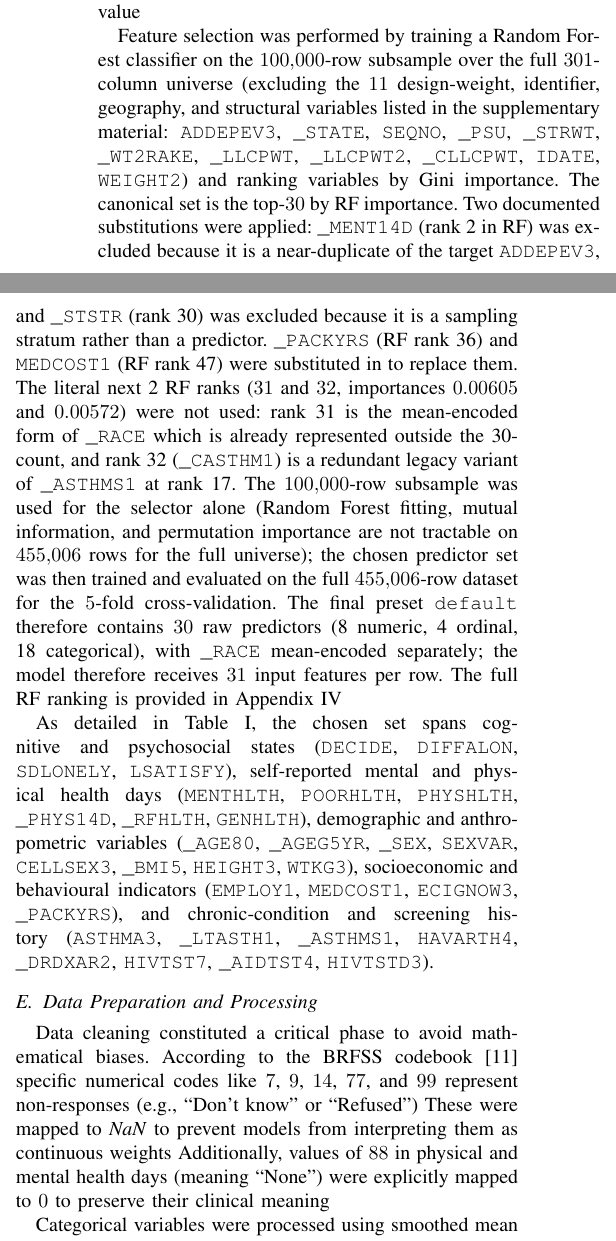
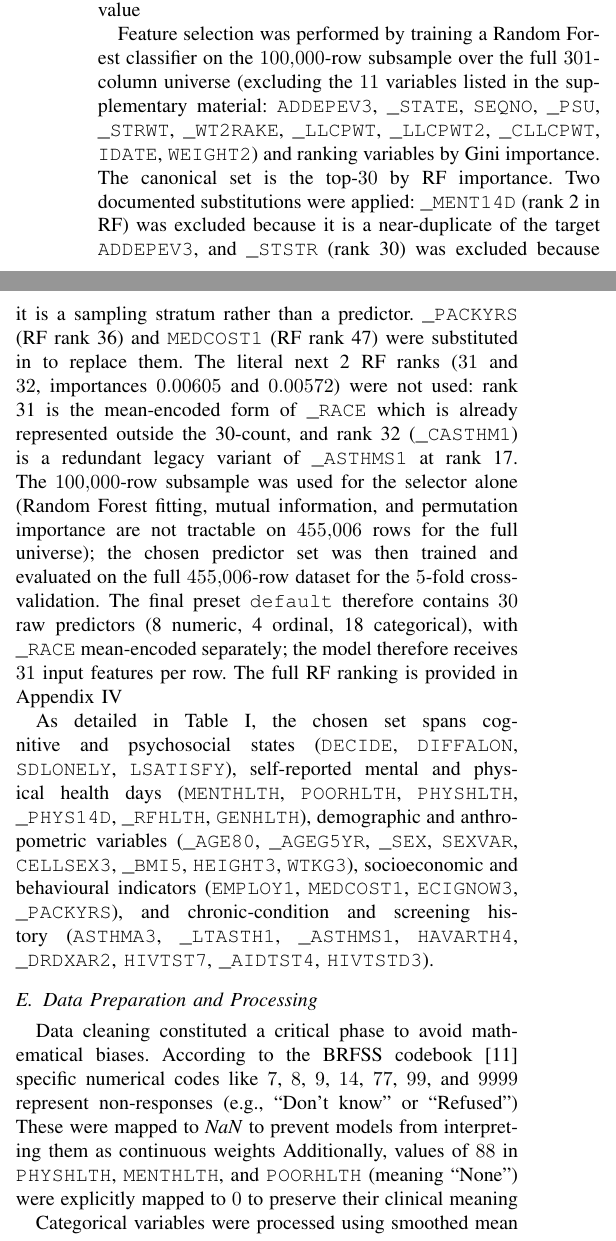
Before and after one commit to cdcaiza5/brfss-nhanes-explore, a LaTeX paper (paper/main.tex): two parts of the columns of page 2 of 6, joined at a grey line, cut so that both start at the same text. Compiled offline with pdfLaTeX.

Commit message:
paper: tighten four borderline factual claims + strict column-max bolding in Table V
Four small prose/bolding tightenings from the factual-correctness
review, each strictly more accurate than before:

- Section II.D (line 107): the EXCLUDE list's 4-category label
  ('design-weight, identifier, geography, and structural') was
  misleading because the first item (ADDEPEV3) is the target, not
  any of those four. Drop the category label; keep the count (11)
  and the explicit list.

- Section II.F (line 165): 'values of 88 in physical and mental
  health days' named only PHYSHLTH and MENTHLTH; the code also
  applies the 88->0 mapping to POORHLTH
  (brfss_dataset_model.py:322-324). Name all three variables.

- Section II.F (line 163): the listed BRFSS codebook missing codes
  omitted 8 (CHECKUP1, LASTDEN4) and 9999 (HEIGHT3, WTKG3, _BMI5,
  _PACKYRS). Add both so the list is now complete.

- Appendix Table V (line 372): XGBoost's Prec@0.5 (0.691) was
  bolded as if it were the column max, but LinearSVC's 0.693 is
  higher. Un-bold XGBoost's 0.691 to make column-max bolding strict
  across the table (each column now has exactly one bold value).

PDF rebuilt with pdflatex + bibtex (3 passes); 6 pages, 227 kB.
No layout change.

```diff
--- a/paper/main.tex
+++ b/paper/main.tex
@@ -104,7 +104,7 @@ The definitive clinical target variable for this predictive model is \texttt{ADD
 During the data preparation pipeline, this categorical variable is binarized, mapping positive diagnoses to 1 and negative diagnoses to 0, while non-responses are discarded to maintain the integrity of the supervised learning process %[cite: 1].
 While other depression-related variables exist in the dataset (e.g., \texttt{\_MENT14D}), \texttt{ADDEPEV3} was selected as the primary target due to its direct and definitive clinical diagnostic value %[cite: 1, 2].
 
-Feature selection was performed by training a Random Forest classifier on the $100{,}000$-row subsample over the full $301$-column universe (excluding the $11$ design-weight, identifier, geography, and structural variables listed in the supplementary material: \texttt{ADDEPEV3}, \texttt{\_STATE}, \texttt{SEQNO}, \texttt{\_PSU}, \texttt{\_STRWT}, \texttt{\_WT2RAKE}, \texttt{\_LLCPWT}, \texttt{\_LLCPWT2}, \texttt{\_CLLCPWT}, \texttt{IDATE}, \texttt{WEIGHT2}) and ranking variables by Gini importance. The canonical set is the top-$30$ by RF importance. Two documented substitutions were applied: \texttt{\_MENT14D} (rank 2 in RF) was excluded because it is a near-duplicate of the target \texttt{ADDEPEV3}, and \texttt{\_STSTR} (rank 30) was excluded because it is a sampling stratum rather than a predictor. \texttt{\_PACKYRS} (RF rank 36) and \texttt{MEDCOST1} (RF rank 47) were substituted in to replace them. The literal next 2 RF ranks ($31$ and $32$, importances $0.00605$ and $0.00572$) were not used: rank 31 is the mean-encoded form of \texttt{\_RACE} which is already represented outside the 30-count, and rank 32 (\texttt{\_CASTHM1}) is a redundant legacy variant of \texttt{\_ASTHMS1} at rank 17. The $100{,}000$-row subsample was used for the selector alone (Random Forest fitting, mutual information, and permutation importance are not tractable on $455{,}006$ rows for the full universe); the chosen predictor set was then trained and evaluated on the full $455{,}006$-row dataset for the $5$-fold cross-validation. The final preset \texttt{default} therefore contains $30$ raw predictors (8 numeric, 4 ordinal, 18 categorical), with \texttt{\_RACE} mean-encoded separately; the model therefore receives $31$ input features per row. The full RF ranking is provided in Appendix~\ref{app:rf} %[cite: 1].
+Feature selection was performed by training a Random Forest classifier on the $100{,}000$-row subsample over the full $301$-column universe (excluding the $11$ variables listed in the supplementary material: \texttt{ADDEPEV3}, \texttt{\_STATE}, \texttt{SEQNO}, \texttt{\_PSU}, \texttt{\_STRWT}, \texttt{\_WT2RAKE}, \texttt{\_LLCPWT}, \texttt{\_LLCPWT2}, \texttt{\_CLLCPWT}, \texttt{IDATE}, \texttt{WEIGHT2}) and ranking variables by Gini importance. The canonical set is the top-$30$ by RF importance. Two documented substitutions were applied: \texttt{\_MENT14D} (rank 2 in RF) was excluded because it is a near-duplicate of the target \texttt{ADDEPEV3}, and \texttt{\_STSTR} (rank 30) was excluded because it is a sampling stratum rather than a predictor. \texttt{\_PACKYRS} (RF rank 36) and \texttt{MEDCOST1} (RF rank 47) were substituted in to replace them. The literal next 2 RF ranks ($31$ and $32$, importances $0.00605$ and $0.00572$) were not used: rank 31 is the mean-encoded form of \texttt{\_RACE} which is already represented outside the 30-count, and rank 32 (\texttt{\_CASTHM1}) is a redundant legacy variant of \texttt{\_ASTHMS1} at rank 17. The $100{,}000$-row subsample was used for the selector alone (Random Forest fitting, mutual information, and permutation importance are not tractable on $455{,}006$ rows for the full universe); the chosen predictor set was then trained and evaluated on the full $455{,}006$-row dataset for the $5$-fold cross-validation. The final preset \texttt{default} therefore contains $30$ raw predictors (8 numeric, 4 ordinal, 18 categorical), with \texttt{\_RACE} mean-encoded separately; the model therefore receives $31$ input features per row. The full RF ranking is provided in Appendix~\ref{app:rf} %[cite: 1].
 
 As detailed in Table \ref{tab_rf_importance}, the chosen set spans cognitive and psychosocial states (\texttt{DECIDE}, \texttt{DIFFALON}, \texttt{SDLONELY}, \texttt{LSATISFY}), self-reported mental and physical health days (\texttt{MENTHLTH}, \texttt{POORHLTH}, \texttt{PHYSHLTH}, \texttt{\_PHYS14D}, \texttt{\_RFHLTH}, \texttt{GENHLTH}), demographic and anthropometric variables (\texttt{\_AGE80}, \texttt{\_AGEG5YR}, \texttt{\_SEX}, \texttt{SEXVAR}, \texttt{CELLSEX3}, \texttt{\_BMI5}, \texttt{HEIGHT3}, \texttt{WTKG3}), socioeconomic and behavioural indicators (\texttt{EMPLOY1}, \texttt{MEDCOST1}, \texttt{ECIGNOW3}, \texttt{\_PACKYRS}), and chronic-condition and screening history (\texttt{ASTHMA3}, \texttt{\_LTASTH1}, \texttt{\_ASTHMS1}, \texttt{HAVARTH4}, \texttt{\_DRDXAR2}, \texttt{HIVTST7}, \texttt{\_AIDTST4}, \texttt{HIVTSTD3}).
 
@@ -160,9 +160,9 @@ MEDCOST1   & categorical & Could not see a doctor because of cost \\
 
 \subsection{Data Preparation and Processing}
 Data cleaning constituted a critical phase to avoid mathematical biases. According to the BRFSS codebook \cite{cdc2024brfss} %[cite: 3],
-specific numerical codes like $7$, $9$, $14$, $77$, and $99$ represent non-responses (e.g., ``Don't know'' or ``Refused'') %[cite: 1].
+specific numerical codes like $7$, $8$, $9$, $14$, $77$, $99$, and $9999$ represent non-responses (e.g., ``Don't know'' or ``Refused'') %[cite: 1].
 These were mapped to \textit{NaN} to prevent models from interpreting them as continuous weights %[cite: 1].
-Additionally, values of $88$ in physical and mental health days (meaning ``None'') were explicitly mapped to $0$ to preserve their clinical meaning %[cite: 1].
+Additionally, values of $88$ in \texttt{PHYSHLTH}, \texttt{MENTHLTH}, and \texttt{POORHLTH} (meaning ``None'') were explicitly mapped to $0$ to preserve their clinical meaning %[cite: 1].
 
 Categorical variables were processed using smoothed mean encoding and One-Hot Encoding, while numerical variables were normalized using a Standard Scaler %[cite: 1].
 The single \texttt{\_RACE} column is mean-encoded rather than one-hot-encoded: a single regularised numeric effect is easier to interpret in isolation and avoids one-hot encoding amplifying racial-disparity patterns in downstream predictions, while the smoothing prior ($\alpha=10$) prevents overfitting on small groups %[cite: 1].
```
Also changed, not shown: paper/main.pdf, paper/main.tex (2 more changed lines).
